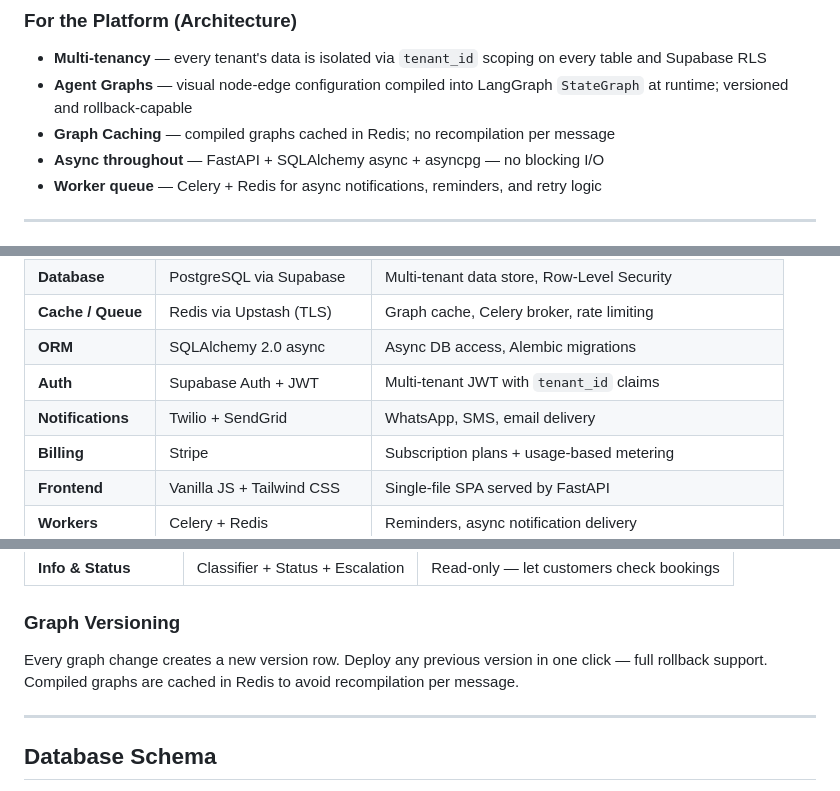
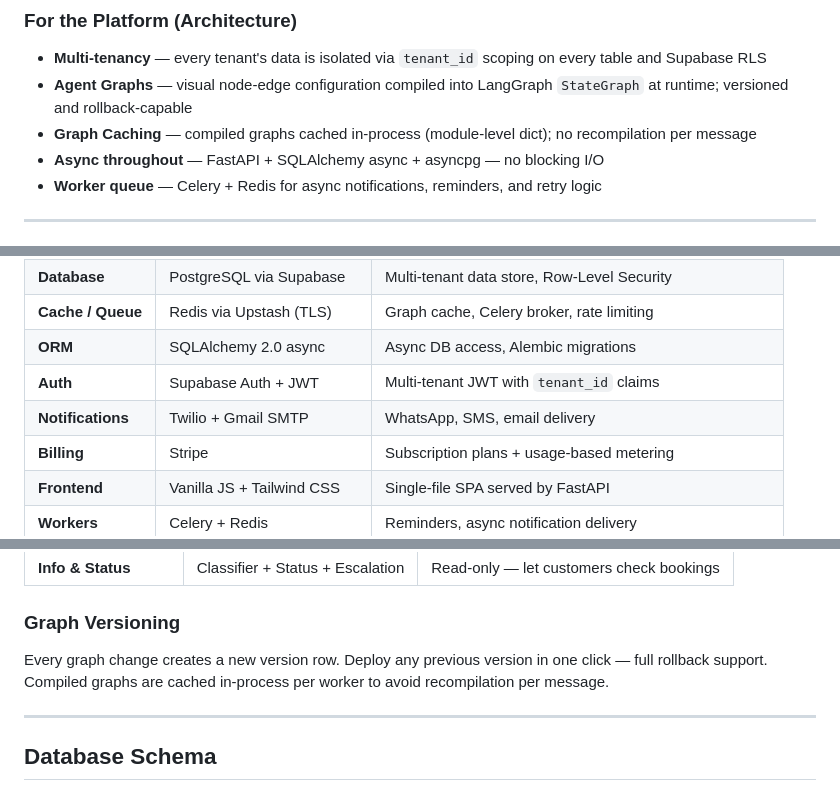
Before and after one commit to SourabhR23/appoint-ai-platform, a Markdown page: README.md, 3 parts joined by grey strips. Rendered like a GitHub page.

Commit message:
docs: update README + STARTUP after bug fixes and Phase 3
- README: fix graph caching description (in-process dict, not Redis),
  update notifications stack (Gmail SMTP replaces SendGrid)
- STARTUP: add bug-fix entry in phase status table

Co-Authored-By: Claude Sonnet 4.6 <noreply@anthropic.com>

```diff
--- a/README.md
+++ b/README.md
@@ -54,7 +54,7 @@ Customer sends WhatsApp message
 ### For the Platform (Architecture)
 - **Multi-tenancy** — every tenant's data is isolated via `tenant_id` scoping on every table and Supabase RLS
 - **Agent Graphs** — visual node-edge configuration compiled into LangGraph `StateGraph` at runtime; versioned and rollback-capable
-- **Graph Caching** — compiled graphs cached in Redis; no recompilation per message
+- **Graph Caching** — compiled graphs cached in-process (module-level dict); no recompilation per message
 - **Async throughout** — FastAPI + SQLAlchemy async + asyncpg — no blocking I/O
 - **Worker queue** — Celery + Redis for async notifications, reminders, and retry logic
 
@@ -71,7 +71,7 @@ Customer sends WhatsApp message
 | **Cache / Queue** | Redis via Upstash (TLS) | Graph cache, Celery broker, rate limiting |
 | **ORM** | SQLAlchemy 2.0 async | Async DB access, Alembic migrations |
 | **Auth** | Supabase Auth + JWT | Multi-tenant JWT with `tenant_id` claims |
-| **Notifications** | Twilio + SendGrid | WhatsApp, SMS, email delivery |
+| **Notifications** | Twilio + Gmail SMTP | WhatsApp, SMS, email delivery |
 | **Billing** | Stripe | Subscription plans + usage-based metering |
 | **Frontend** | Vanilla JS + Tailwind CSS | Single-file SPA served by FastAPI |
 | **Workers** | Celery + Redis | Reminders, async notification delivery |
@@ -249,7 +249,7 @@ Each tenant deploys an **agent graph** — a directed state machine where nodes
 
 ### Graph Versioning
 
-Every graph change creates a new version row. Deploy any previous version in one click — full rollback support. Compiled graphs are cached in Redis to avoid recompilation per message.
+Every graph change creates a new version row. Deploy any previous version in one click — full rollback support. Compiled graphs are cached in-process per worker to avoid recompilation per message.
 
 ---
 
```
Also changed, not shown: STARTUP.md (+1 -0 lines).
